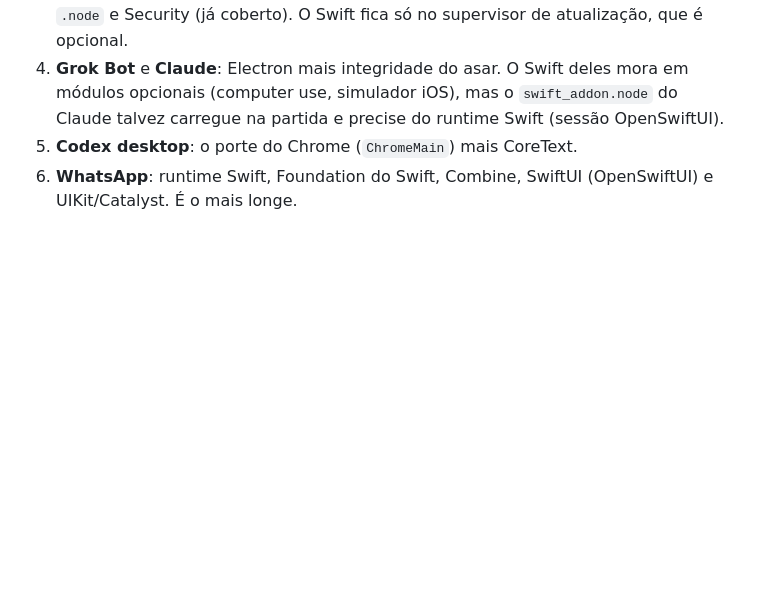
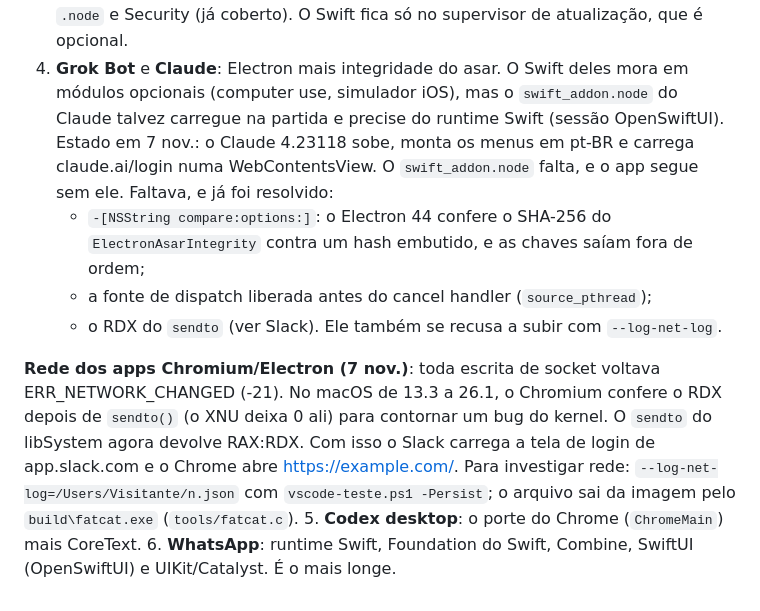
Before and after one commit to othiagobruno/mOS, a Markdown page: docs/compat-apps.md, the part around the change. Rendered like a GitHub page; blank space fills up the shorter version.

```diff
--- a/docs/compat-apps.md
+++ b/docs/compat-apps.md
@@ -286,5 +286,18 @@ se sabe se é trabalho legítimo, lento no harness, ou um laço sem fim causado
    supervisor de atualização, que é opcional.
 4. **Grok Bot** e **Claude**: Electron mais integridade do asar. O Swift deles mora em módulos opcionais (computer use, simulador
    iOS), mas o `swift_addon.node` do Claude talvez carregue na partida e precise do runtime Swift (sessão OpenSwiftUI).
+   Estado em 7 nov.: o Claude 4.23118 sobe, monta os menus em pt-BR e carrega claude.ai/login numa WebContentsView. O
+   `swift_addon.node` falta, e o app segue sem ele. Faltava, e já foi resolvido:
+   - `-[NSString compare:options:]`: o Electron 44 confere o SHA-256 do `ElectronAsarIntegrity` contra um hash embutido, e as
+     chaves saíam fora de ordem;
+   - a fonte de dispatch liberada antes do cancel handler (`source_pthread`);
+   - o RDX do `sendto` (ver Slack).
+   Ele também se recusa a subir com `--log-net-log`.
+
+**Rede dos apps Chromium/Electron (7 nov.)**: toda escrita de socket voltava ERR_NETWORK_CHANGED (-21). No macOS de 13.3 a
+26.1, o Chromium confere o RDX depois de `sendto()` (o XNU deixa 0 ali) para contornar um bug do kernel. O `sendto` do libSystem
+agora devolve RAX:RDX. Com isso o Slack carrega a tela de login de app.slack.com e o Chrome abre https://example.com/. Para
+investigar rede: `--log-net-log=/Users/Visitante/n.json` com `vscode-teste.ps1 -Persist`; o arquivo sai da imagem pelo
+`build\fatcat.exe` (`tools/fatcat.c`).
 5. **Codex desktop**: o porte do Chrome (`ChromeMain`) mais CoreText.
 6. **WhatsApp**: runtime Swift, Foundation do Swift, Combine, SwiftUI (OpenSwiftUI) e UIKit/Catalyst. É o mais longe.
```
Also changed, not shown: docs/porte-chrome.md (+27 -0 lines), docs/img-chrome-https.png (added), docs/img-chrome-pagina-local.png (added), 8 other files.
